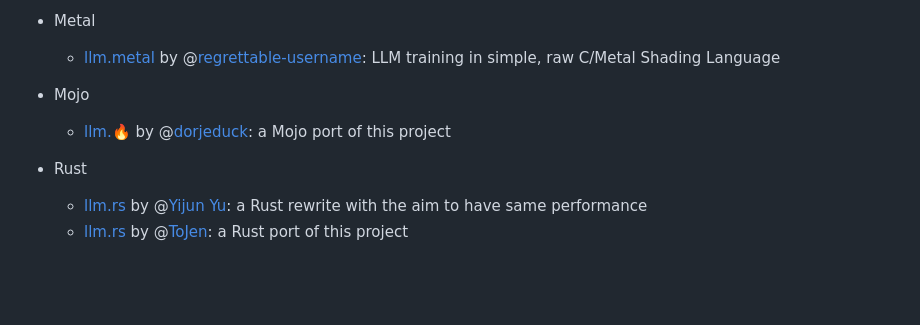
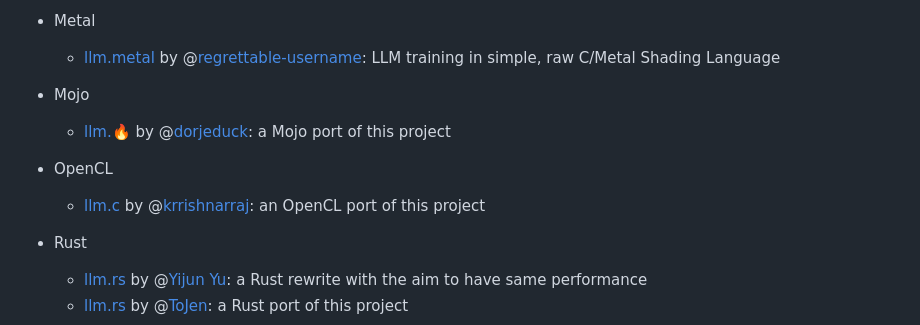
Before and after one commit to karpathy/llm.c, a Markdown page: README.md, the part around the change. Drawn GitHub-style; blank space fills up the shorter version.

Commit message:
[readme] mention opencl fork

```diff
--- a/README.md
+++ b/README.md
@@ -225,6 +225,9 @@ Lastly, I will be a lot more sensitive to complexity in the root folder of the p
 - Mojo
   - [llm.🔥](https://github.com/dorjeduck/llm.mojo) by @[dorjeduck](https://github.com/dorjeduck): a Mojo port of this project
 
+- OpenCL
+  - [llm.c](https://github.com/krrishnarraj/llm.c) by @[krrishnarraj](https://github.com/krrishnarraj): an OpenCL port of this project
+
 - Rust
   -  [llm.rs](https://github.com/yijunyu/llm.rs) by @[Yijun Yu](https://github.com/yijunyu): a Rust rewrite with the aim to have same performance
   -  [llm.rs](https://github.com/ToJen/llm.rs) by @[ToJen](https://github.com/ToJen): a Rust port of this project
```
